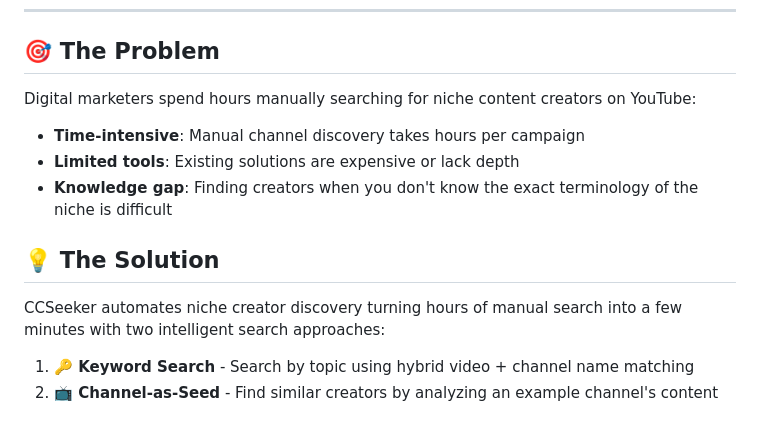
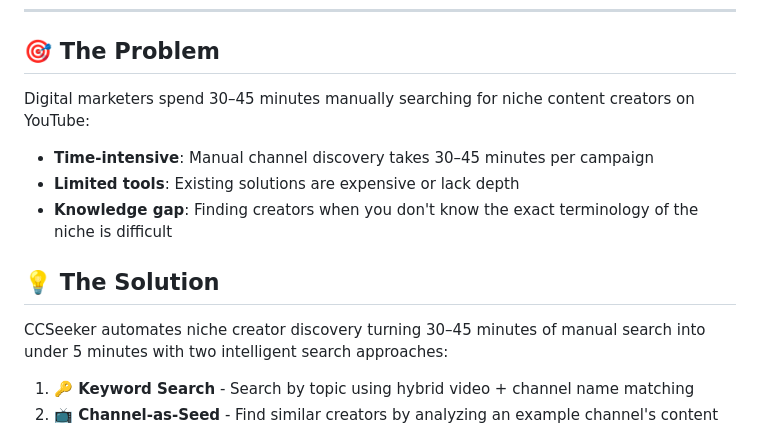
Before and after one commit to MartinDorado/CCSeeker, a Markdown page: README.md, the part around the change. Rendered like a GitHub page.

Commit message:
docs: update

```diff
--- a/README.md
+++ b/README.md
@@ -20,14 +20,14 @@
 
 ## 🎯 The Problem
 
-Digital marketers spend hours manually searching for niche content creators on YouTube:
-- **Time-intensive**: Manual channel discovery takes hours per campaign
+Digital marketers spend 30–45 minutes manually searching for niche content creators on YouTube:
+- **Time-intensive**: Manual channel discovery takes 30–45 minutes per campaign
 - **Limited tools**: Existing solutions are expensive or lack depth
 - **Knowledge gap**: Finding creators when you don't know the exact terminology of the niche is difficult
 
 ## 💡 The Solution
 
-CCSeeker automates niche creator discovery turning hours of manual search into a few minutes with two intelligent search approaches:
+CCSeeker automates niche creator discovery turning 30–45 minutes of manual search into under 5 minutes with two intelligent search approaches:
 
 1. **🔑 Keyword Search** - Search by topic using hybrid video + channel name matching
 2. **📺 Channel-as-Seed** - Find similar creators by analyzing an example channel's content
```
Also changed, not shown: ARCHITECTURE.md (+1 -1 lines), CLAUDE.md (+1 -1 lines).
